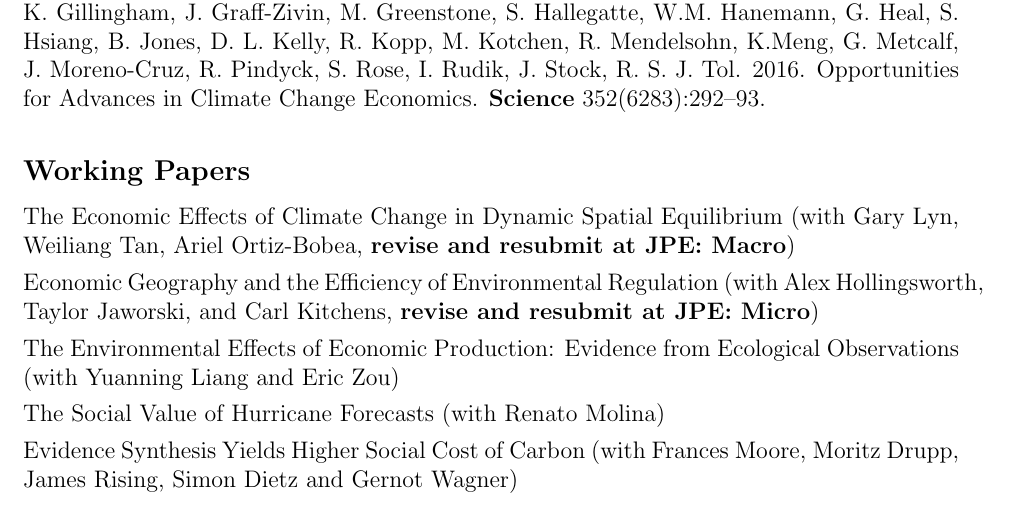
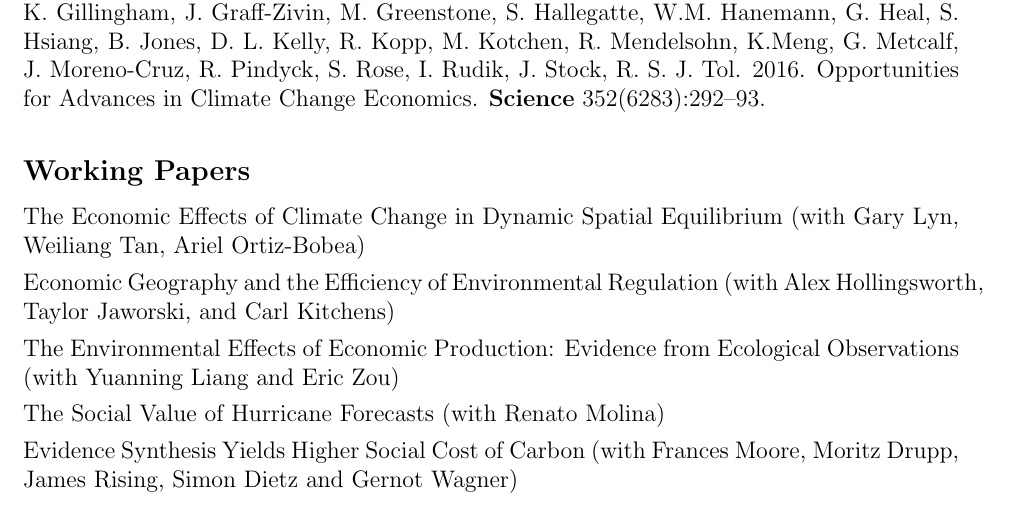
Before and after one commit to irudik/irudik.github.io, a LaTeX CV (assets/pdf/rudik_cv.tex): part of page 2 of 6, cut so that both start at the same text. Compiled offline with pdfLaTeX.

Commit message:
update cv

```diff
--- a/assets/pdf/rudik_cv.tex
+++ b/assets/pdf/rudik_cv.tex
@@ -122,8 +122,8 @@ Ithaca, NY 14853\vspace{.1in} } % Your address 1
 \subsection{Working Papers}
 
 \begin{itemize} % Reduce space between items
-	\item[] \href{https://osf.io/preprints/socarxiv/usghb}{The Economic Effects of Climate Change in Dynamic Spatial Equilibrium} (with Gary Lyn, Weiliang Tan, Ariel Ortiz-Bobea, \textbf{revise and resubmit at JPE: Macro})
-	\item[]\href{https://osf.io/preprints/socarxiv/x6fuw/}{Economic Geography and the Efficiency of Environmental Regulation} (with Alex Hollingsworth, Taylor Jaworski, and Carl Kitchens, \textbf{revise and resubmit at JPE: Micro})
+	\item[] \href{https://osf.io/preprints/socarxiv/usghb}{The Economic Effects of Climate Change in Dynamic Spatial Equilibrium} (with Gary Lyn, Weiliang Tan, Ariel Ortiz-Bobea)
+	\item[]\href{https://osf.io/preprints/socarxiv/x6fuw/}{Economic Geography and the Efficiency of Environmental Regulation} (with Alex Hollingsworth, Taylor Jaworski, and Carl Kitchens)
 	\item[] \href{https://osf.io/preprints/socarxiv/qy76a}{The Environmental Effects of Economic Production: Evidence from Ecological Observations} (with Yuanning Liang and Eric Zou)
 	\item[] \href{https://ivanrudik.com}{The Social Value of Hurricane Forecasts} (with Renato Molina)
 	\item[] Evidence Synthesis Yields Higher Social Cost of Carbon (with Frances Moore, Moritz Drupp, James Rising, Simon Dietz and Gernot Wagner)
```
Also changed, not shown: assets/pdf/rudik_cv.pdf.
